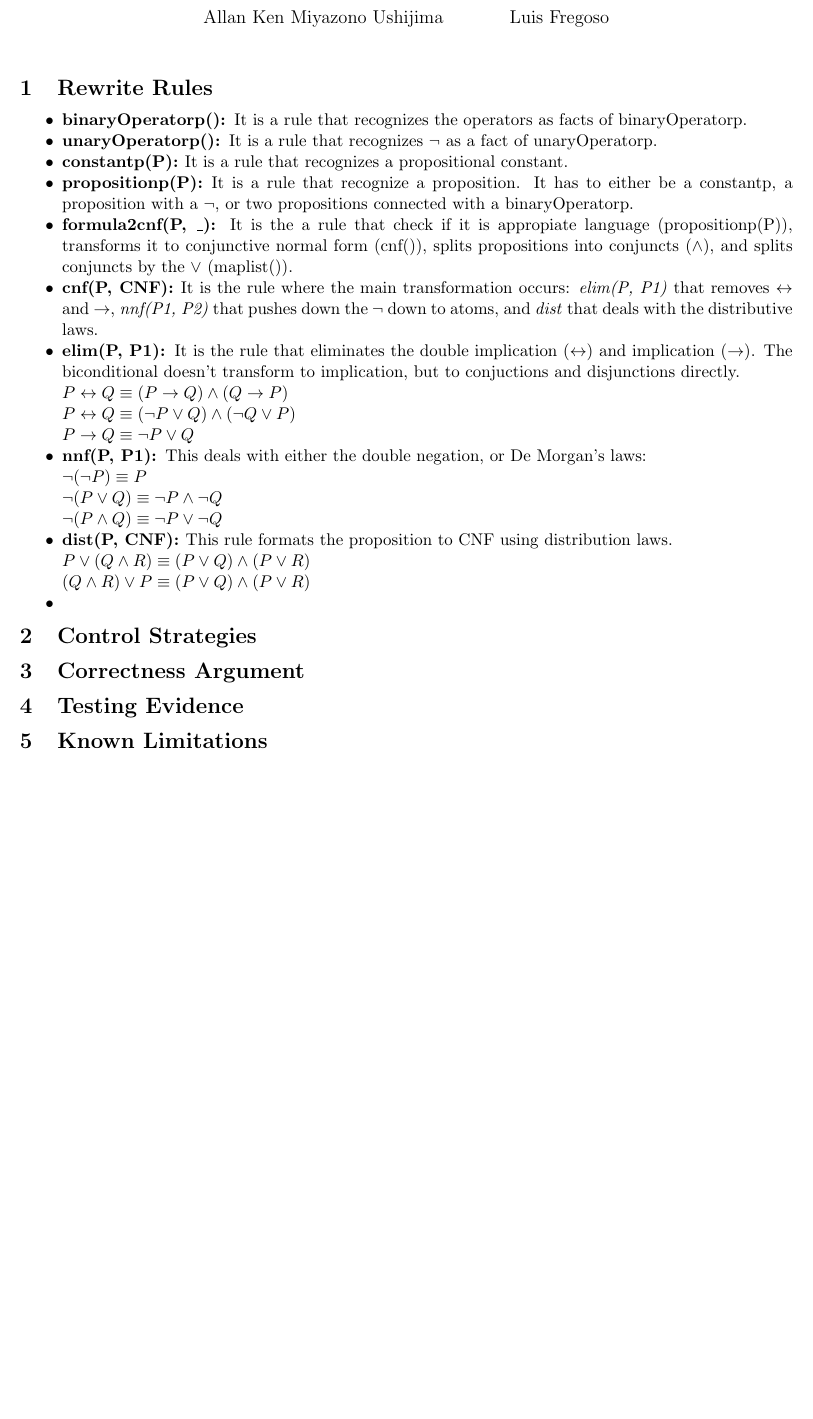
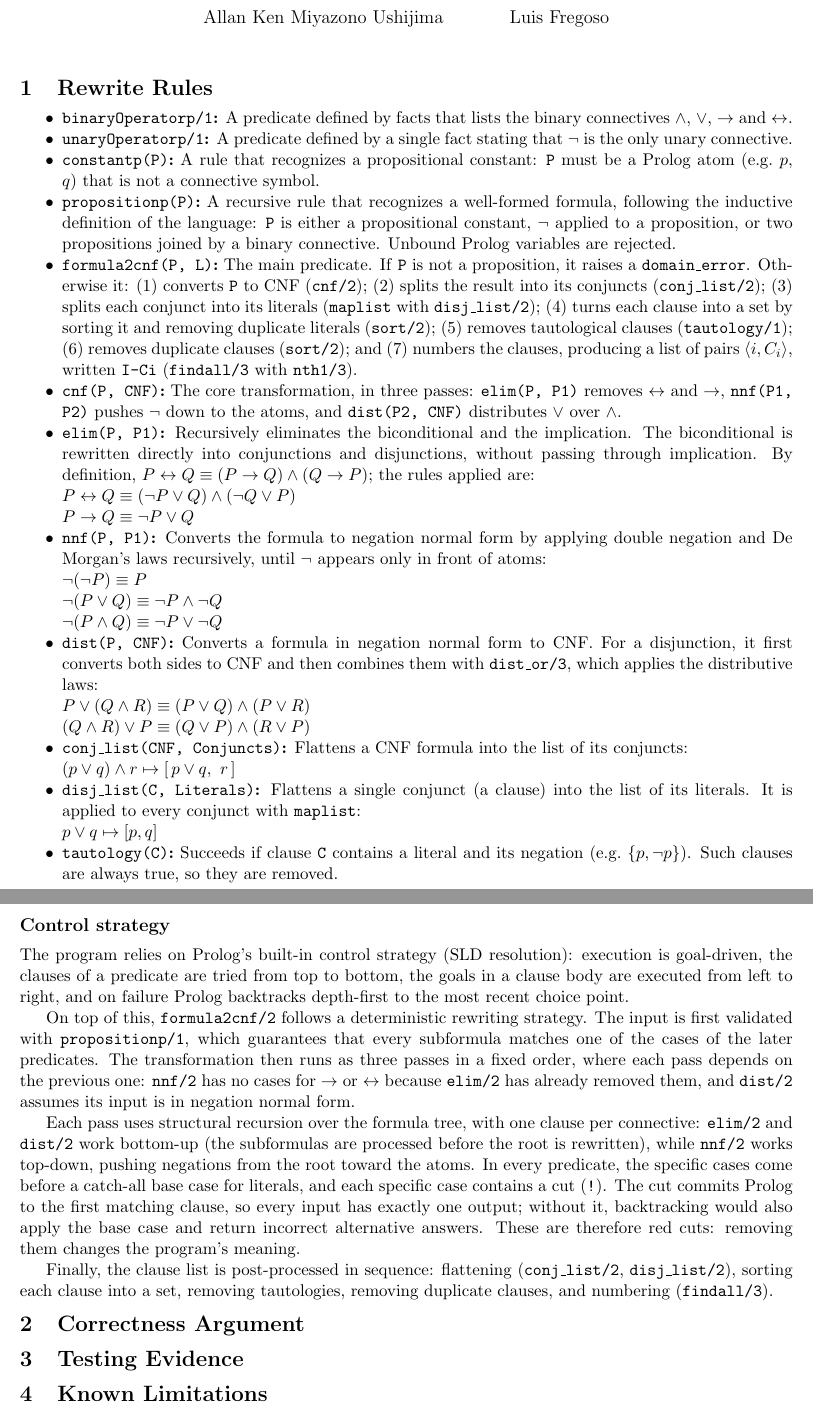
Before and after one commit to TAKMU/Term_Rewriting_Systems, a LaTeX document (report.tex): part of the page before the commit and two parts of pages 1 and 2 of 2 after it, the two joined at a grey line, cut so that both start at the same text, the shorter picture padded with empty space. Compiled offline with pdfLaTeX.

Commit message:
Finished rules and control strategy

```diff
--- a/report.tex
+++ b/report.tex
@@ -24,38 +24,112 @@
 \maketitle
 \section{Rewrite Rules}
 \begin{itemize}
-    \item \textbf{binaryOperatorp(): }It is a rule that recognizes the operators as facts of binaryOperatorp.
-    \item \textbf{unaryOperatorp(): }It is a rule that recognizes $\neg$ as a fact of unaryOperatorp.
-    \item \textbf{constantp(P): }It is a rule that recognizes a propositional constant.
-    \item \textbf{propositionp(P): }It is a rule that recognize a proposition. It has to either be a constantp, a proposition with a $\neg$, or two propositions connected with a binaryOperatorp.
-    \item \textbf{formula2cnf(P, \_): }It is the a rule that check if it is appropiate language (propositionp(P)), transforms it to conjunctive normal form (cnf()), splits propositions into conjuncts ($\land$), and splits conjuncts by the $\lor$ (maplist()).
-    \item \textbf{cnf(P, CNF): }It is the rule where the main transformation occurs: \textit{elim(P, P1)} that removes $\leftrightarrow$ and $\rightarrow$, \textit{nnf(P1, P2)} that pushes down the $\neg$ down to atoms, and \textit{dist} that deals with the distributive laws.
-    \item \textbf{elim(P, P1): }It is the rule that eliminates the double implication ($\leftrightarrow$) and implication ($\rightarrow$). The biconditional doesn't transform to implication, but to conjuctions and disjunctions directly.
+    \item \textbf{\texttt{binaryOperatorp/1}:} A predicate defined by facts that lists
+    the binary connectives $\land$, $\lor$, $\rightarrow$ and $\leftrightarrow$.
 
-    $ P \leftrightarrow Q \equiv (P \rightarrow Q) \land (Q \rightarrow P)$
+    \item \textbf{\texttt{unaryOperatorp/1}:} A predicate defined by a single fact
+    stating that $\neg$ is the only unary connective.
 
-    $ P \leftrightarrow Q \equiv (\neg P \lor Q) \land (\neg Q \lor P) $
+    \item \textbf{\texttt{constantp(P)}:} A rule that recognizes a propositional
+    constant: \texttt{P} must be a Prolog atom (e.g.\ $p$, $q$) that is not a
+    connective symbol.
+
+    \item \textbf{\texttt{propositionp(P)}:} A recursive rule that recognizes a
+    well-formed formula, following the inductive definition of the language:
+    \texttt{P} is either a propositional constant, $\neg$ applied to a proposition,
+    or two propositions joined by a binary connective. Unbound Prolog variables
+    are rejected.
+
+    \item \textbf{\texttt{formula2cnf(P, L)}:} The main predicate. If \texttt{P} is
+    not a proposition, it raises a \texttt{domain\_error}. Otherwise it:
+    (1) converts \texttt{P} to CNF (\texttt{cnf/2});
+    (2) splits the result into its conjuncts (\texttt{conj\_list/2});
+    (3) splits each conjunct into its literals (\texttt{maplist} with \texttt{disj\_list/2});
+    (4) turns each clause into a set by sorting it and removing duplicate literals (\texttt{sort/2});
+    (5) removes tautological clauses (\texttt{tautology/1});
+    (6) removes duplicate clauses (\texttt{sort/2}); and
+    (7) numbers the clauses, producing a list of pairs $\langle i, C_i \rangle$,
+    written \texttt{I-Ci} (\texttt{findall/3} with \texttt{nth1/3}).
+
+    \item \textbf{\texttt{cnf(P, CNF)}:} The core transformation, in three passes:
+    \texttt{elim(P, P1)} removes $\leftrightarrow$ and $\rightarrow$,
+    \texttt{nnf(P1, P2)} pushes $\neg$ down to the atoms, and
+    \texttt{dist(P2, CNF)} distributes $\lor$ over $\land$.
+
+    \item \textbf{\texttt{elim(P, P1)}:} Recursively eliminates the biconditional and
+    the implication. The biconditional is rewritten directly into conjunctions and
+    disjunctions, without passing through implication. By definition,
+    $P \leftrightarrow Q \equiv (P \rightarrow Q) \land (Q \rightarrow P)$;
+    the rules applied are:
+
+    $P \leftrightarrow Q \equiv (\neg P \lor Q) \land (\neg Q \lor P)$
 
     $P \rightarrow Q \equiv \neg P \lor Q$
 
-    \item \textbf{nnf(P, P1): }This deals with either the double negation, or De Morgan's laws:
+    \item \textbf{\texttt{nnf(P, P1)}:} Converts the formula to negation normal form
+    by applying double negation and De Morgan's laws recursively, until $\neg$
+    appears only in front of atoms:
 
-    $\neg (\neg P) \equiv P$
+    $\neg(\neg P) \equiv P$
 
-    $\neg(P \lor Q) \equiv \neg P \land \neg Q $
+    $\neg(P \lor Q) \equiv \neg P \land \neg Q$
 
-    $ \neg(P \land Q) \equiv \neg P \lor \neg Q$
+    $\neg(P \land Q) \equiv \neg P \lor \neg Q$
 
-    \item \textbf{dist(P, CNF): }This rule formats the proposition to CNF using distribution laws.
+    \item \textbf{\texttt{dist(P, CNF)}:} Converts a formula in negation normal form
+    to CNF. For a disjunction, it first converts both sides to CNF and then
+    combines them with \texttt{dist\_or/3}, which applies the distributive laws:
 
     $P \lor (Q \land R) \equiv (P \lor Q) \land (P \lor R)$
 
-    $(Q \land R) \lor P \equiv (P \lor Q) \land (P \lor R)$
+    $(Q \land R) \lor P \equiv (Q \lor P) \land (R \lor P)$
 
-    \item \textbf{}
+    \item \textbf{\texttt{conj\_list(CNF, Conjuncts)}:} Flattens a CNF formula into
+    the list of its conjuncts:
+
+    $(p \lor q) \land r \mapsto [\,p \lor q,\ r\,]$
+
+    \item \textbf{\texttt{disj\_list(C, Literals)}:} Flattens a single conjunct (a
+    clause) into the list of its literals. It is applied to every conjunct with
+    \texttt{maplist}:
+
+    $p \lor q \mapsto [p, q]$
+
+    \item \textbf{\texttt{tautology(C)}:} Succeeds if clause \texttt{C} contains a
+    literal and its negation (e.g.\ $\{p, \neg p\}$). Such clauses are always
+    true, so they are removed.
 \end{itemize}
 
-\section{Control Strategies}
+\subsection*{Control strategy}
+
+The program relies on Prolog's built-in control strategy (SLD resolution):
+execution is goal-driven, the clauses of a predicate are tried from top to
+bottom, the goals in a clause body are executed from left to right, and on
+failure Prolog backtracks depth-first to the most recent choice point.
+
+On top of this, \texttt{formula2cnf/2} follows a deterministic rewriting
+strategy. The input is first validated with \texttt{propositionp/1}, which
+guarantees that every subformula matches one of the cases of the later
+predicates. The transformation then runs as three passes in a fixed order,
+where each pass depends on the previous one: \texttt{nnf/2} has no cases for
+$\rightarrow$ or $\leftrightarrow$ because \texttt{elim/2} has already removed
+them, and \texttt{dist/2} assumes its input is in negation normal form.
+
+Each pass uses structural recursion over the formula tree, with one clause per
+connective: \texttt{elim/2} and \texttt{dist/2} work bottom-up (the
+subformulas are processed before the root is rewritten), while \texttt{nnf/2}
+works top-down, pushing negations from the root toward the atoms. In every
+predicate, the specific cases come before a catch-all base case for literals,
+and each specific case contains a cut (\texttt{!}). The cut commits Prolog to
+the first matching clause, so every input has exactly one output; without it,
+backtracking would also apply the base case and return incorrect alternative
+answers. These are therefore red cuts: removing them changes the program's
+meaning.
+
+Finally, the clause list is post-processed in sequence: flattening
+(\texttt{conj\_list/2}, \texttt{disj\_list/2}), sorting each clause into a set,
+removing tautologies, removing duplicate clauses, and numbering
+(\texttt{findall/3}).
 
 \section{Correctness Argument}
 
```
Also changed, not shown: report.pdf, 5 other files.
